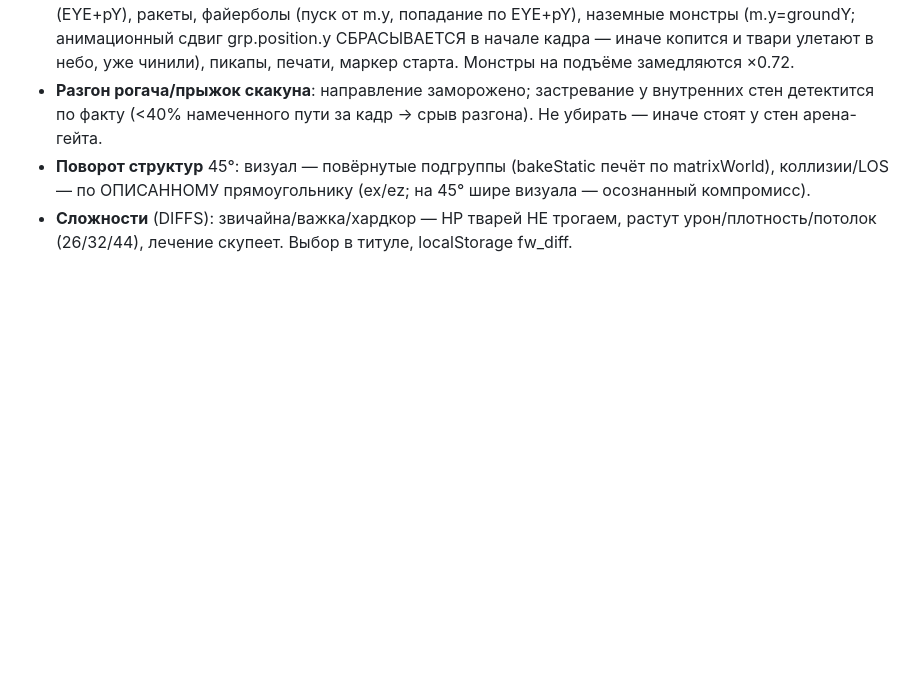
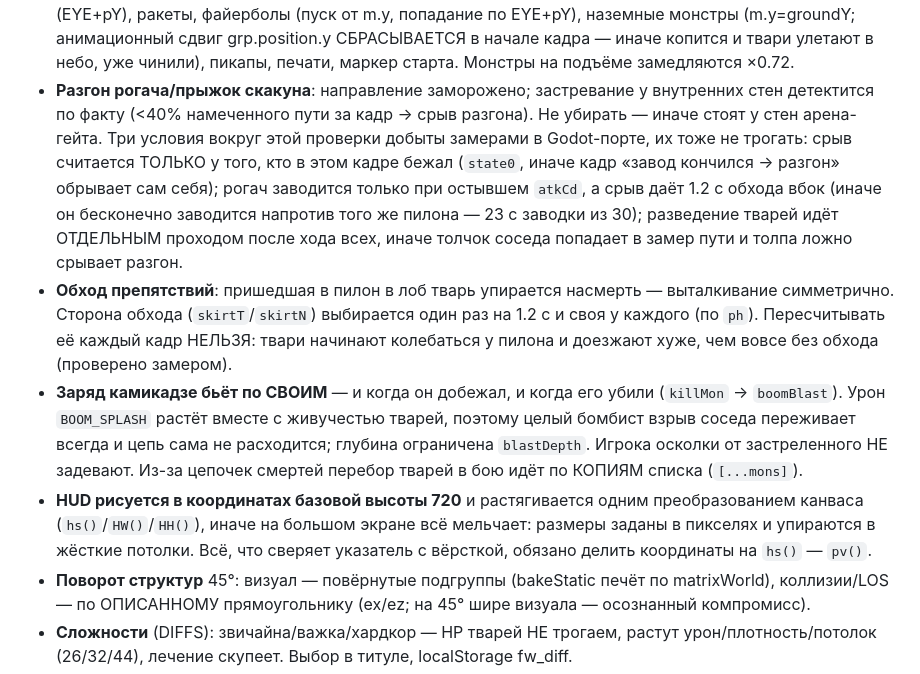
Before and after one commit to AlekVoyan/seriousdoom, a Markdown page: CLAUDE.md, the part around the change. GitHub-like rendering; blank space fills up the shorter version.

Commit message:
CLAUDE.md: инварианты повадок, взрыва камикадзе и масштаба HUD
Записаны условия, добытые замерами в Godot-порте, — чтобы следующая
сессия не «упростила» их обратно. Отдельно отмечено, почему сторону обхода
нельзя пересчитывать каждый кадр и почему перебор тварей идёт по копиям.

Co-Authored-By: Claude Fable 5 <noreply@anthropic.com>

```diff
--- a/CLAUDE.md
+++ b/CLAUDE.md
@@ -74,7 +74,29 @@ npx vite build       # прод-сборка (base './' — готово для
   Монстры на подъёме замедляются ×0.72.
 - **Разгон рогача/прыжок скакуна**: направление заморожено; застревание
   у внутренних стен детектится по факту (<40% намеченного пути за кадр →
-  срыв разгона). Не убирать — иначе стоят у стен арена-гейта.
+  срыв разгона). Не убирать — иначе стоят у стен арена-гейта. Три условия
+  вокруг этой проверки добыты замерами в Godot-порте, их тоже не трогать:
+  срыв считается ТОЛЬКО у того, кто в этом кадре бежал (`state0`, иначе кадр
+  «завод кончился → разгон» обрывает сам себя); рогач заводится только при
+  остывшем `atkCd`, а срыв даёт 1.2 с обхода вбок (иначе он бесконечно
+  заводится напротив того же пилона — 23 с заводки из 30); разведение тварей
+  идёт ОТДЕЛЬНЫМ проходом после хода всех, иначе толчок соседа попадает
+  в замер пути и толпа ложно срывает разгон.
+- **Обход препятствий**: пришедшая в пилон в лоб тварь упирается насмерть —
+  выталкивание симметрично. Сторона обхода (`skirtT`/`skirtN`) выбирается
+  один раз на 1.2 с и своя у каждого (по `ph`). Пересчитывать её каждый кадр
+  НЕЛЬЗЯ: твари начинают колебаться у пилона и доезжают хуже, чем вовсе без
+  обхода (проверено замером).
+- **Заряд камикадзе бьёт по СВОИМ** — и когда он добежал, и когда его убили
+  (`killMon` → `boomBlast`). Урон `BOOM_SPLASH` растёт вместе с живучестью
+  тварей, поэтому целый бомбист взрыв соседа переживает всегда и цепь сама не
+  расходится; глубина ограничена `blastDepth`. Игрока осколки от
+  застреленного НЕ задевают. Из-за цепочек смертей перебор тварей в бою идёт
+  по КОПИЯМ списка (`[...mons]`).
+- **HUD рисуется в координатах базовой высоты 720** и растягивается одним
+  преобразованием канваса (`hs()`/`HW()`/`HH()`), иначе на большом экране всё
+  мельчает: размеры заданы в пикселях и упираются в жёсткие потолки. Всё, что
+  сверяет указатель с вёрсткой, обязано делить координаты на `hs()` — `pv()`.
 - **Поворот структур** 45°: визуал — повёрнутые подгруппы (bakeStatic
   печёт по matrixWorld), коллизии/LOS — по ОПИСАННОМУ прямоугольнику
   (ex/ez; на 45° шире визуала — осознанный компромисс).
```
